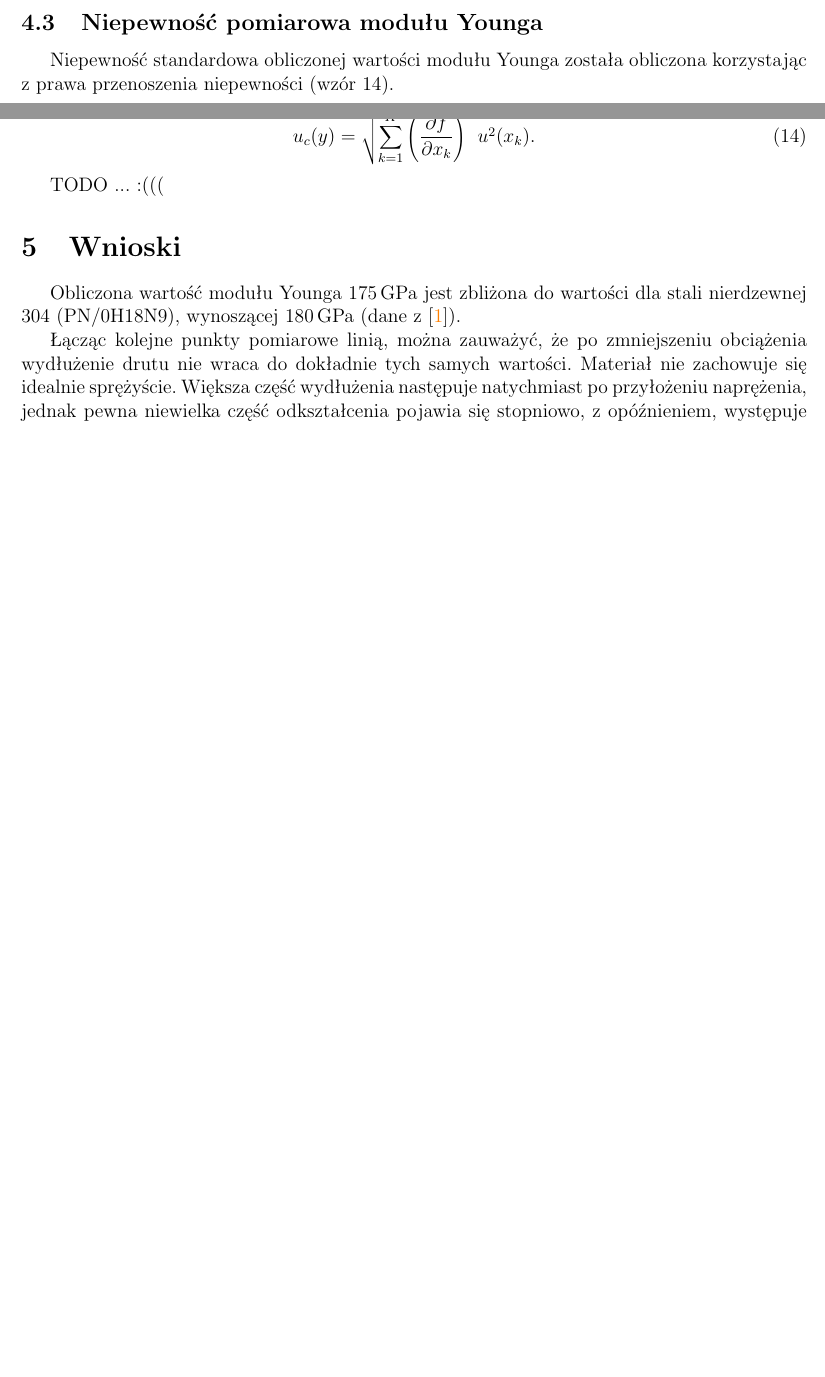
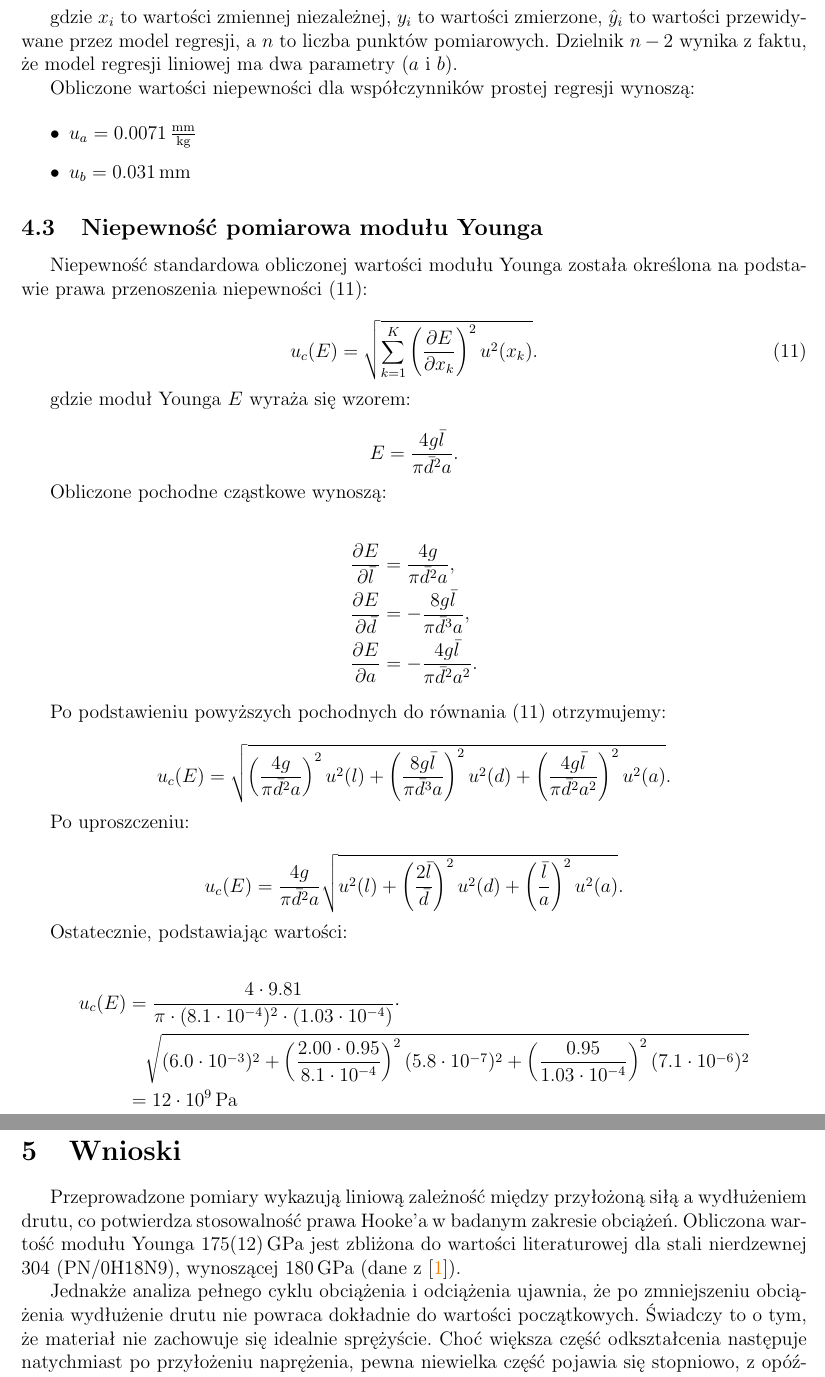
Before and after one commit to piotrdurniat/physics-lab-1, a LaTeX document (01 - ćwiczenie 9/report/main.tex): two parts of pages 6 and 7 of 8 before the commit and two parts of pages 7 and 8 of 10 after it, joined at a grey line, cut at the place of the change, the shorter picture padded with empty space. Compiled offline with pdfLaTeX.

Commit message:
report 1 feedback fixes

```diff
--- a/01 - ćwiczenie 9/report/main.tex
+++ b/01 - ćwiczenie 9/report/main.tex
@@ -378,25 +379,70 @@ u_a = s_y \sqrt{\frac{n}{n \sum x_i^2 - \left( \sum x_i \right)^2}}
 u_b = s_y \sqrt{\frac{\sum x_i^2}{n \sum x_i^2 - \left( \sum x_i \right)^2}}
 \]
 
+gdzie $x_i$ to wartości zmiennej niezależnej, $y_i$ to wartości zmierzone, $\hat{y}_i$ to wartości przewidywane przez model regresji, a $n$ to liczba punktów pomiarowych. Dzielnik $n-2$ wynika z faktu, że model regresji liniowej ma dwa parametry ($a$ i $b$).
+
+
+Obliczone wartości niepewności dla współczynników prostej regresji wynoszą:
+
+\begin{itemize}
+    \item $u_a = 0.0071\,\frac{\text{mm}}{\text{kg}}$
+    \item $u_b = 0.031\,\text{mm}$
+\end{itemize}
+
 \subsection{Niepewność pomiarowa modułu Younga}
 
-Niepewność standardowa obliczonej wartości modułu Younga została obliczona korzystając z prawa przenoszenia niepewności (wzór \ref{eq:niepewnosc_zlozona}).
+Niepewność standardowa obliczonej wartości modułu Younga została określona na podstawie prawa przenoszenia niepewności \eqref{eq:niepewnosc_zlozona}:
 
 \begin{equation}
 \label{eq:niepewnosc_zlozona}
-    u_c(y) = \sqrt{\sum_{k=1}^{K} \left( \frac{\partial f}{\partial x_k} \right)^2 u^2(x_k)}.
+    u_c(E) = \sqrt{\sum_{k=1}^{K} \left( \frac{\partial E}{\partial x_k} \right)^2 u^2(x_k)}.
 \end{equation}
 
-TODO
-...
-:(((
+gdzie moduł Younga \( E \) wyraża się wzorem:
+
+\begin{equation*}
+E = \frac{4g\bar{l}}{\pi\bar{d}^2 a}.
+\end{equation*}
+
+Obliczone pochodne cząstkowe wynoszą:
+
+\begin{align*}
+    \frac{\partial E}{\partial \bar{l}} &= \frac{4g}{\pi \bar{d}^2 a}, \\
+    \frac{\partial E}{\partial \bar{d}} &= -\frac{8g\bar{l}}{\pi \bar{d}^3 a}, \\
+    \frac{\partial E}{\partial a} &= -\frac{4g\bar{l}}{\pi \bar{d}^2 a^2}.
+\end{align*}
+
+Po podstawieniu powyższych pochodnych do równania \eqref{eq:niepewnosc_zlozona} otrzymujemy:
+
+\begin{equation*}
+u_c(E) = \sqrt{\left( \frac{4g}{\pi \bar{d}^2 a} \right)^2 u^2(l)
++ \left( \frac{8g\bar{l}}{\pi \bar{d}^3 a} \right)^2 u^2(d)
++ \left( \frac{4g\bar{l}}{\pi \bar{d}^2 a^2} \right)^2 u^2(a)}.
+\end{equation*}
+
+Po uproszczeniu:
+
+\begin{equation*}
+u_c(E) = \frac{4g}{\pi \bar{d}^2 a}
+\sqrt{ u^2(l) + \left( \frac{2\bar{l}}{\bar{d}} \right)^2 u^2(d) + \left( \frac{\bar{l}}{a} \right)^2 u^2(a) }.
+\end{equation*}
+
+Ostatecznie, podstawiając wartości:
+
+\begin{align*}
+u_c(E) &= \frac{4 \cdot 9.81}{\pi \cdot (8.1 \cdot 10^{-4})^2 \cdot (1.03 \cdot 10^{-4})} \cdot
+\\
+&\quad \sqrt{ (6.0 \cdot 10^{-3})^2 + \left( \frac{2.00 \cdot 0.95}{8.1 \cdot 10^{-4}} \right)^2 (5.8 \cdot 10^{-7})^2 + \left( \frac{0.95}{1.03 \cdot 10^{-4}} \right)^2 (7.1 \cdot 10^{-6})^2 }
+\\
+&= 12 \cdot 10^9\,\text{Pa}
+\end{align*}
 
 \section{Wnioski}
 % Własne przemyślenia
 
-Obliczona wartość modułu Younga \( 175\,\text{GPa} \) jest zbliżona do wartości dla stali nierdzewnej 304 (PN/0H18N9), wynoszącej \( 180\,\text{GPa} \) (dane z \cite{calculla}).
+Przeprowadzone pomiary wykazują liniową zależność między przyłożoną siłą a wydłużeniem drutu, co potwierdza stosowalność prawa Hooke'a w badanym zakresie obciążeń. Obliczona wartość modułu Younga \( 175(12)\,\text{GPa} \) jest zbliżona do wartości literaturowej dla stali nierdzewnej 304 (PN/0H18N9), wynoszącej \( 180\,\text{GPa} \) (dane z \cite{calculla}).
 
-Łącząc kolejne punkty pomiarowe linią, można zauważyć, że po zmniejszeniu obciążenia wydłużenie drutu nie wraca do dokładnie tych samych wartości. Materiał nie zachowuje się idealnie sprężyście. Większa część wydłużenia następuje natychmiast po przyłożeniu naprężenia, jednak pewna niewielka część odkształcenia pojawia się stopniowo, z opóźnieniem, występuje zjawisko opóźnienia elastycznego \cite{Drynski1976}. Na wykresie \ref{fig:histereza} widoczny jest fragment pętli histerezy sprężystej.
+Jednakże analiza pełnego cyklu obciążenia i odciążenia ujawnia, że po zmniejszeniu obciążenia wydłużenie drutu nie powraca dokładnie do wartości początkowych. Świadczy to o tym, że materiał nie zachowuje się idealnie sprężyście. Choć większa część odkształcenia następuje natychmiast po przyłożeniu naprężenia, pewna niewielka część pojawia się stopniowo, z opóźnieniem - jest to zjawisko znane jako opóźnienie elastyczne \cite{Drynski1976}. Na wykresie \ref{fig:histereza}, gdzie następujące po sobie pomiary zostały połączone prostymi, widoczny jest fragment pętli histerezy sprężystej.
 
 \begin{figure}[H]
     \centering
```
Also changed, not shown: 01 - ćwiczenie 9/report/prosta_regresji.png, 01 - ćwiczenie 9/report/main.tex (56 more changed lines), 2 other files.
